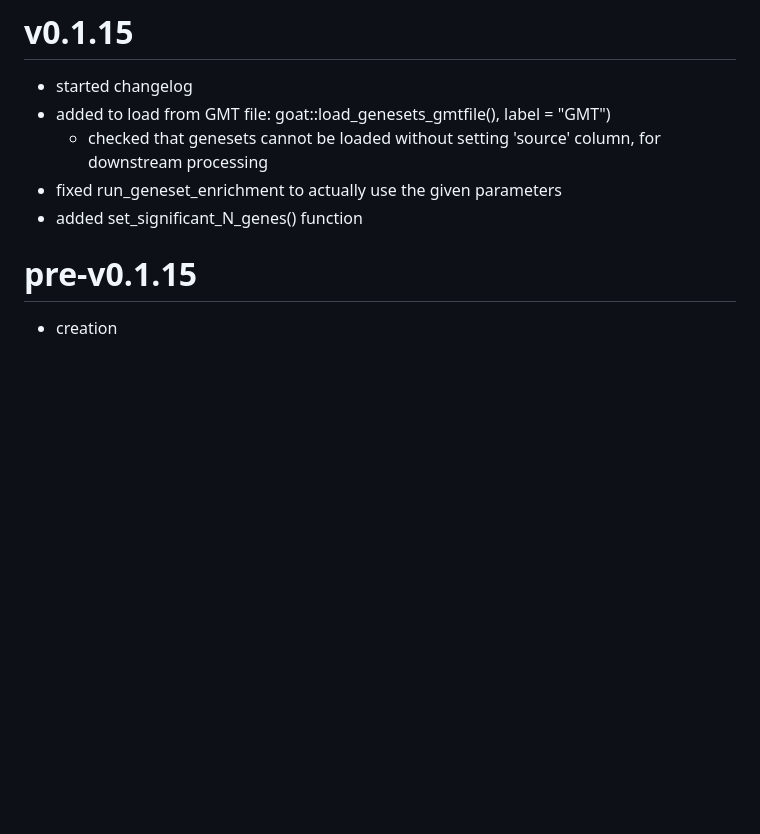
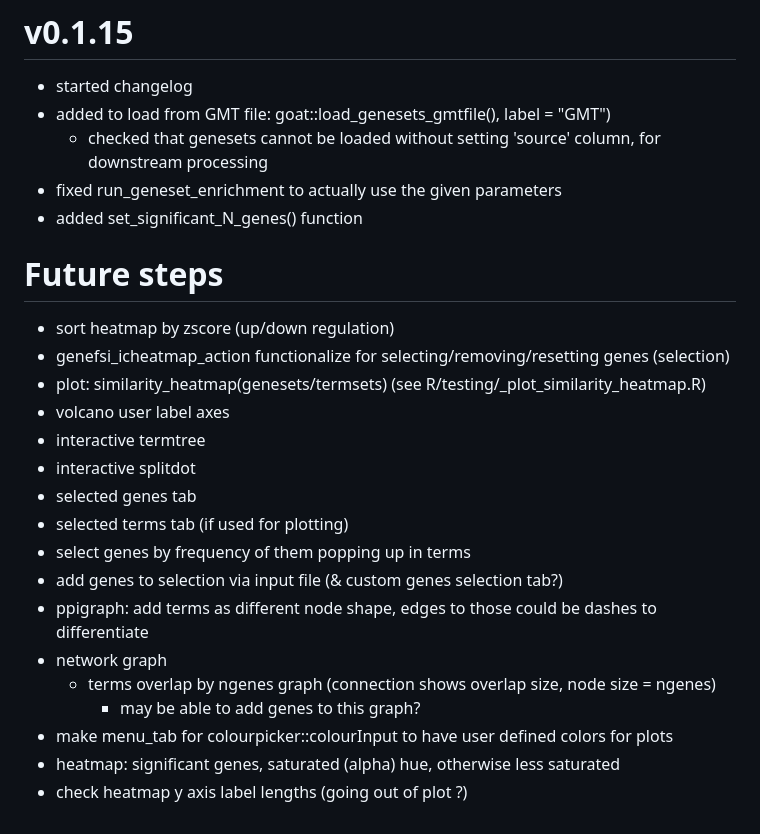
Before and after one commit to mauritsunkel/goatea, a Markdown page: NEWS.md, the part around the change. Drawn GitHub-style; blank space fills up the shorter version.

Commit message:
Added future steps, updated fixed version

```diff
--- a/NEWS.md
+++ b/NEWS.md
@@ -72,6 +72,22 @@
 	* checked that genesets cannot be loaded without setting 'source' column, for downstream processing
 * fixed run_geneset_enrichment to actually use the given parameters
 * added set_significant_N_genes() function
-# pre-v0.1.15
 
-* creation
+# Future steps
+* sort heatmap by zscore (up/down regulation)
+* genefsi_icheatmap_action functionalize for selecting/removing/resetting genes (selection)
+* plot: similarity_heatmap(genesets/termsets) (see R/testing/_plot_similarity_heatmap.R)
+* volcano user label axes
+* interactive termtree
+* interactive splitdot
+* selected genes tab
+* selected terms tab (if used for plotting)
+* select genes by frequency of them popping up in terms
+* add genes to selection via input file (& custom genes selection tab?)
+* ppigraph: add terms as different node shape, edges to those could be dashes to differentiate
+* network graph
+	* terms overlap by ngenes graph (connection shows overlap size, node size = ngenes)
+		* may be able to add genes to this graph?
+* make menu_tab for colourpicker::colourInput to have user defined colors for plots
+* heatmap: significant genes, saturated (alpha) hue, otherwise less saturated
+* check heatmap y axis label lengths (going out of plot ?)
```
